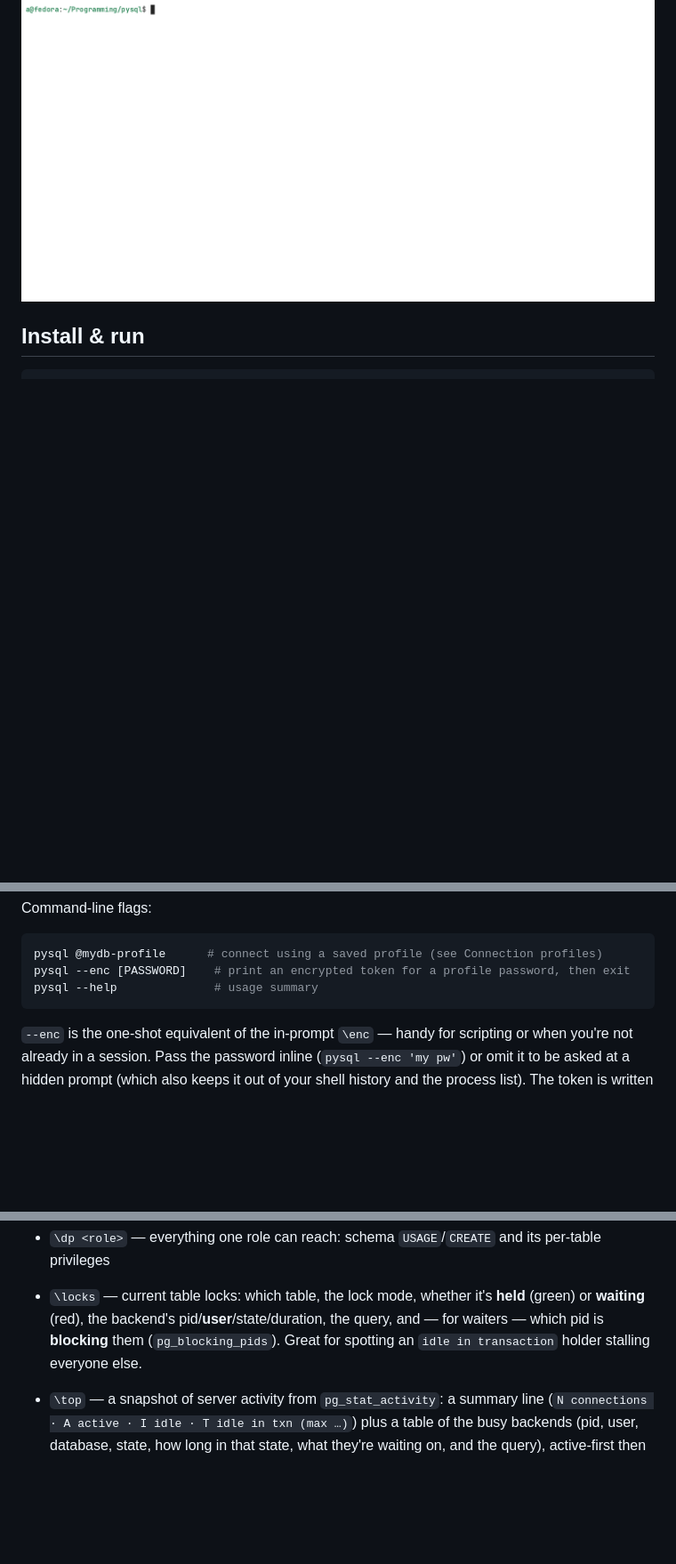
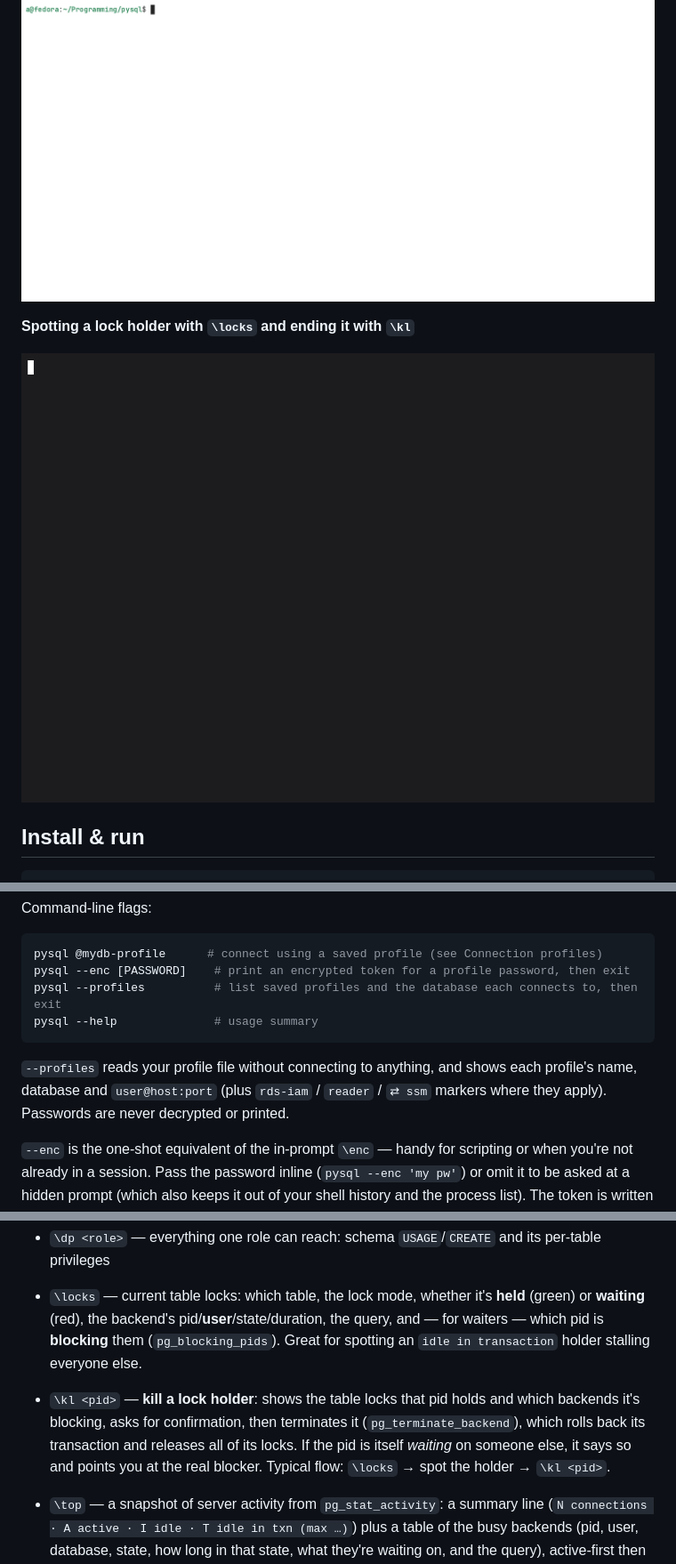
Before and after one commit to adriantcook/pysql, a Markdown page: README.md, 3 parts joined by grey strips. Shown at 89% size. Drawn GitHub-style; pictures changed too: demos/locks.gif (added); blank space fills up the shorter version.

Commit message:
fixed locks

````diff
--- a/README.md
+++ b/README.md
@@ -24,6 +24,10 @@ and the full error diagnostics Postgres sends back.
 
 ![EXPLAIN ANALYZE showing a sequential scan, then an index scan after adding an index](demos/slow_cast.gif)
 
+**Spotting a lock holder with `\locks` and ending it with `\kl`**
+
+![\locks showing an idle-in-transaction session holding an AccessExclusive lock, then \kl terminating it and releasing the lock](demos/locks.gif)
+
 ## Install & run
 
 ```bash
@@ -43,8 +47,13 @@ Command-line flags:
 ```bash
 pysql @mydb-profile      # connect using a saved profile (see Connection profiles)
 pysql --enc [PASSWORD]    # print an encrypted token for a profile password, then exit
+pysql --profiles          # list saved profiles and the database each connects to, then exit
 pysql --help              # usage summary
 ```
+
+`--profiles` reads your profile file without connecting to anything, and shows
+each profile's name, database and `user@host:port` (plus `rds-iam` / `reader` /
+`⇄ ssm` markers where they apply). Passwords are never decrypted or printed.
 
 `--enc` is the one-shot equivalent of the in-prompt `\enc` — handy for scripting
 or when you're not already in a session. Pass the password inline (`pysql --enc
@@ -206,6 +215,12 @@ is really just muscle memory. Quitting pysql itself is still `\q` or `Ctrl-D`.
   the query, and — for waiters — which pid is **blocking** them
   (`pg_blocking_pids`). Great for spotting an `idle in transaction` holder
   stalling everyone else.
+- `\kl <pid>` — **kill a lock holder**: shows the table locks that pid holds and
+  which backends it's blocking, asks for confirmation, then terminates it
+  (`pg_terminate_backend`), which rolls back its transaction and releases all of
+  its locks. If the pid is itself *waiting* on someone else, it says so and
+  points you at the real blocker. Typical flow: `\locks` → spot the holder →
+  `\kl <pid>`.
 - `\top` — a snapshot of server activity from `pg_stat_activity`: a summary line
   (`N connections · A active · I idle · T idle in txn (max …)`) plus a table of
   the busy backends (pid, user, database, state, how long in that state, what
````
Also changed, not shown: other parts of README.md (+2 -1 lines), 2 other files.
